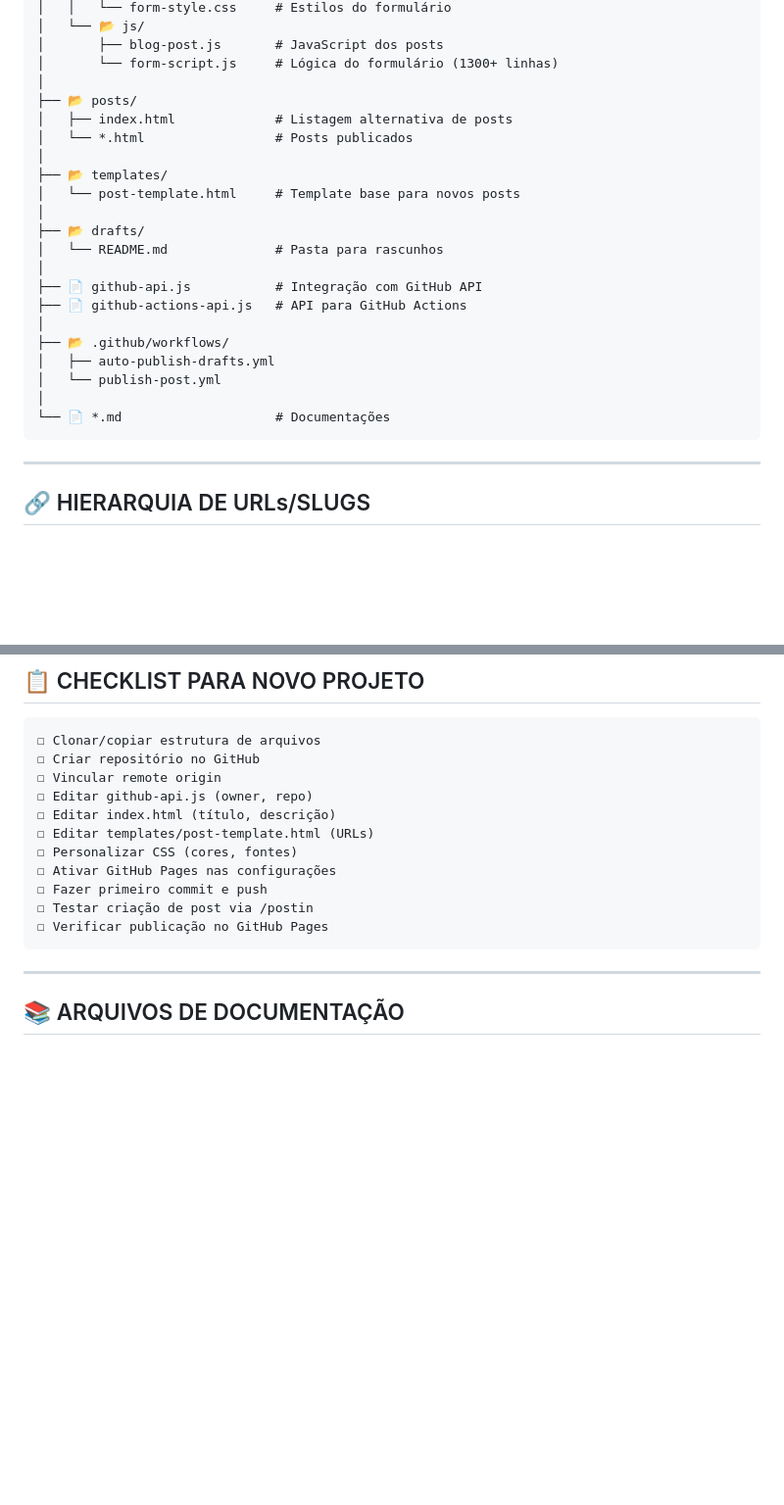
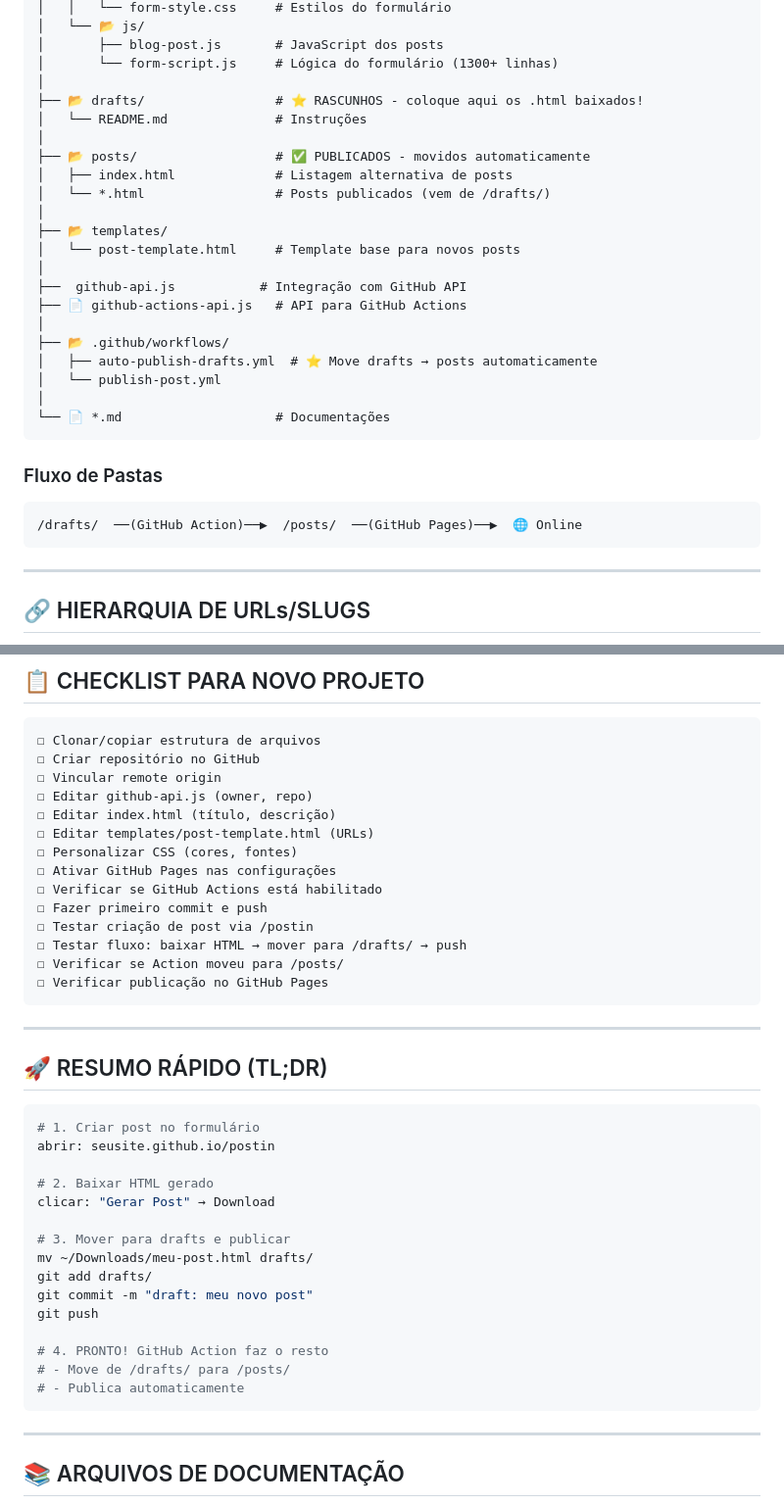
Before and after one commit to mediagrowthmkt-debug/protec-blog, a Markdown page: GUIA-REPLICACAO-PROJETO.md, 2 parts joined by grey strips. Shown at 98% size. Drawn GitHub-style; blank space fills up the shorter version.

````diff
--- a/GUIA-REPLICACAO-PROJETO.md
+++ b/GUIA-REPLICACAO-PROJETO.md
@@ -63,24 +63,30 @@ protec-blog/
 │       ├── blog-post.js       # JavaScript dos posts
 │       └── form-script.js     # Lógica do formulário (1300+ linhas)
 │
-├── 📂 posts/
+├── 📂 drafts/                 # ⭐ RASCUNHOS - coloque aqui os .html baixados!
+│   └── README.md              # Instruções
+│
+├── 📂 posts/                  # ✅ PUBLICADOS - movidos automaticamente
 │   ├── index.html             # Listagem alternativa de posts
-│   └── *.html                 # Posts publicados
+│   └── *.html                 # Posts publicados (vem de /drafts/)
 │
 ├── 📂 templates/
 │   └── post-template.html     # Template base para novos posts
 │
-├── 📂 drafts/
-│   └── README.md              # Pasta para rascunhos
-│
-├── 📄 github-api.js           # Integração com GitHub API
+├──  github-api.js           # Integração com GitHub API
 ├── 📄 github-actions-api.js   # API para GitHub Actions
 │
 ├── 📂 .github/workflows/
-│   ├── auto-publish-drafts.yml
+│   ├── auto-publish-drafts.yml  # ⭐ Move drafts → posts automaticamente
 │   └── publish-post.yml
 │
 └── 📄 *.md                    # Documentações
+```
+
+### Fluxo de Pastas
+
+```
+/drafts/  ──(GitHub Action)──▶  /posts/  ──(GitHub Pages)──▶  🌐 Online
 ```
 
 ---
@@ -397,9 +445,34 @@ git push -u origin main
 ☐ Editar templates/post-template.html (URLs)
 ☐ Personalizar CSS (cores, fontes)
 ☐ Ativar GitHub Pages nas configurações
+☐ Verificar se GitHub Actions está habilitado
 ☐ Fazer primeiro commit e push
 ☐ Testar criação de post via /postin
+☐ Testar fluxo: baixar HTML → mover para /drafts/ → push
+☐ Verificar se Action moveu para /posts/
 ☐ Verificar publicação no GitHub Pages
+```
+
+---
+
+## 🚀 RESUMO RÁPIDO (TL;DR)
+
+```bash
+# 1. Criar post no formulário
+abrir: seusite.github.io/postin
+
+# 2. Baixar HTML gerado
+clicar: "Gerar Post" → Download
+
+# 3. Mover para drafts e publicar
+mv ~/Downloads/meu-post.html drafts/
+git add drafts/
+git commit -m "draft: meu novo post"
+git push
+
+# 4. PRONTO! GitHub Action faz o resto
+# - Move de /drafts/ para /posts/
+# - Publica automaticamente
 ```
 
 ---
````
Also changed, not shown: other parts of GUIA-REPLICACAO-PROJETO.md (+53 -11 lines).
